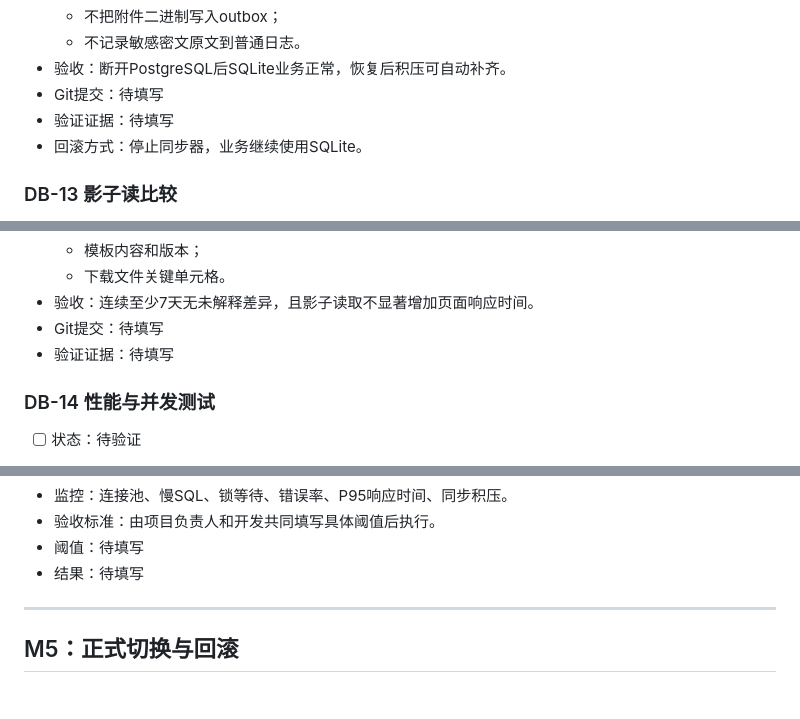
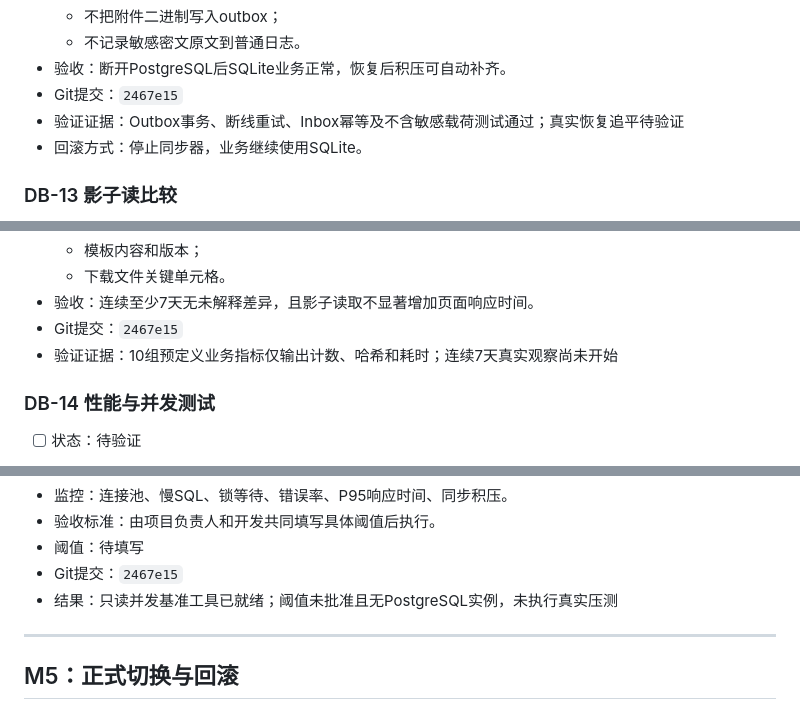
Before and after one commit to ivonmaryann-cmyk/nanya-marketing-os, a Markdown page: docs/migrations/SQLite到PostgreSQL及文件存储全量迁移计划.md, 3 parts joined by grey strips. Drawn GitHub-style.

Commit message:
更新第二阶段影子迁移台账

```diff
--- a/docs/migrations/SQLite到PostgreSQL及文件存储全量迁移计划.md
+++ b/docs/migrations/SQLite到PostgreSQL及文件存储全量迁移计划.md
@@ -676,8 +676,8 @@ fangzheng_web_app/database/
   - 不把附件二进制写入outbox；
   - 不记录敏感密文原文到普通日志。
 - 验收：断开PostgreSQL后SQLite业务正常，恢复后积压可自动补齐。
-- Git提交：待填写
-- 验证证据：待填写
+- Git提交：`2467e15`
+- 验证证据：Outbox事务、断线重试、Inbox幂等及不含敏感载荷测试通过；真实恢复追平待验证
 - 回滚方式：停止同步器，业务继续使用SQLite。
 
 ### DB-13 影子读比较
@@ -702,8 +702,8 @@ fangzheng_web_app/database/
   - 模板内容和版本；
   - 下载文件关键单元格。
 - 验收：连续至少7天无未解释差异，且影子读取不显著增加页面响应时间。
-- Git提交：待填写
-- 验证证据：待填写
+- Git提交：`2467e15`
+- 验证证据：10组预定义业务指标仅输出计数、哈希和耗时；连续7天真实观察尚未开始
 
 ### DB-14 性能与并发测试
 
@@ -726,7 +726,8 @@ fangzheng_web_app/database/
 - 监控：连接池、慢SQL、锁等待、错误率、P95响应时间、同步积压。
 - 验收标准：由项目负责人和开发共同填写具体阈值后执行。
 - 阈值：待填写
-- 结果：待填写
+- Git提交：`2467e15`
+- 结果：只读并发基准工具已就绪；阈值未批准且无PostgreSQL实例，未执行真实压测
 
 ---
 
```
Also changed, not shown: other parts of docs/migrations/SQLite到PostgreSQL及文件存储全量迁移计划.md (+3 -1 lines).
